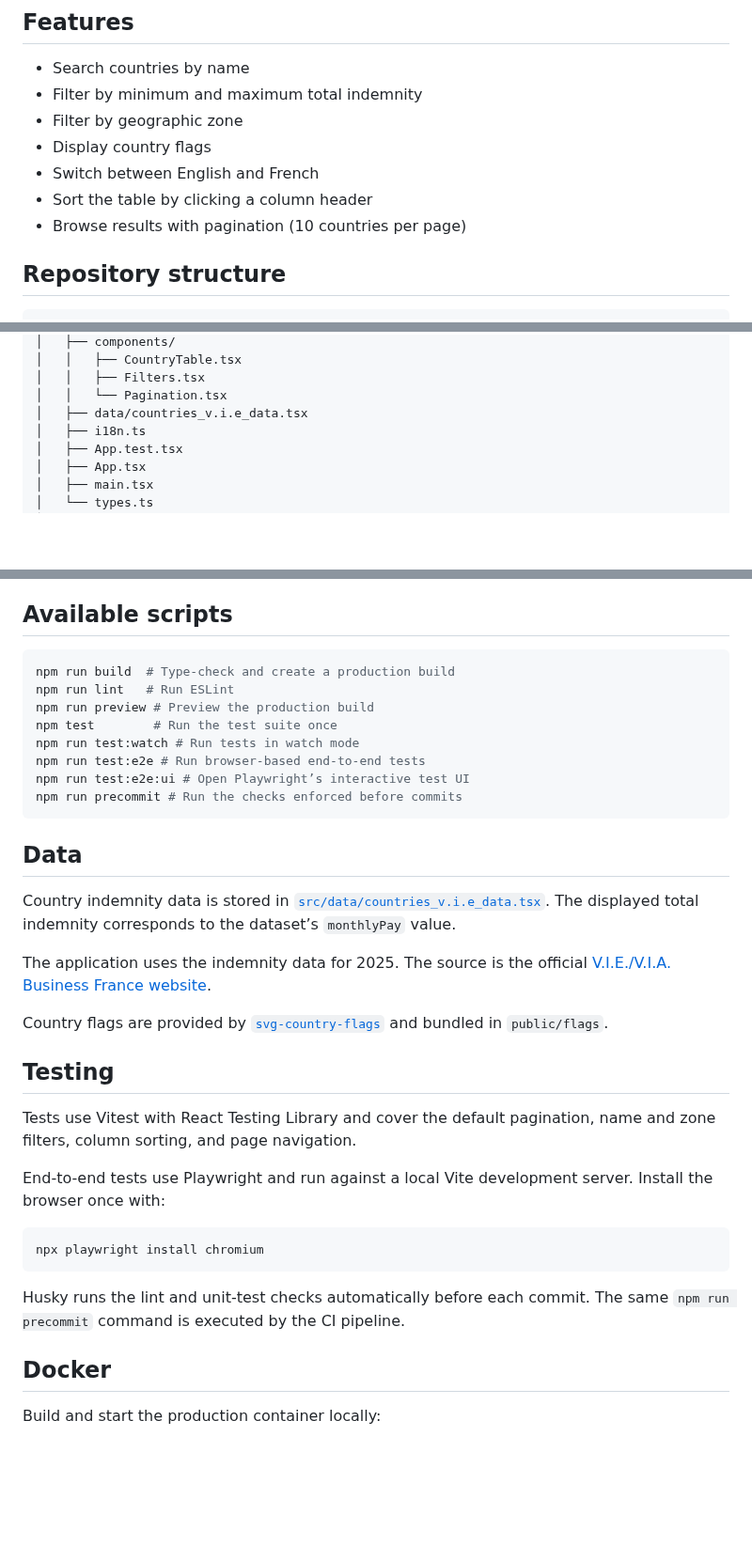
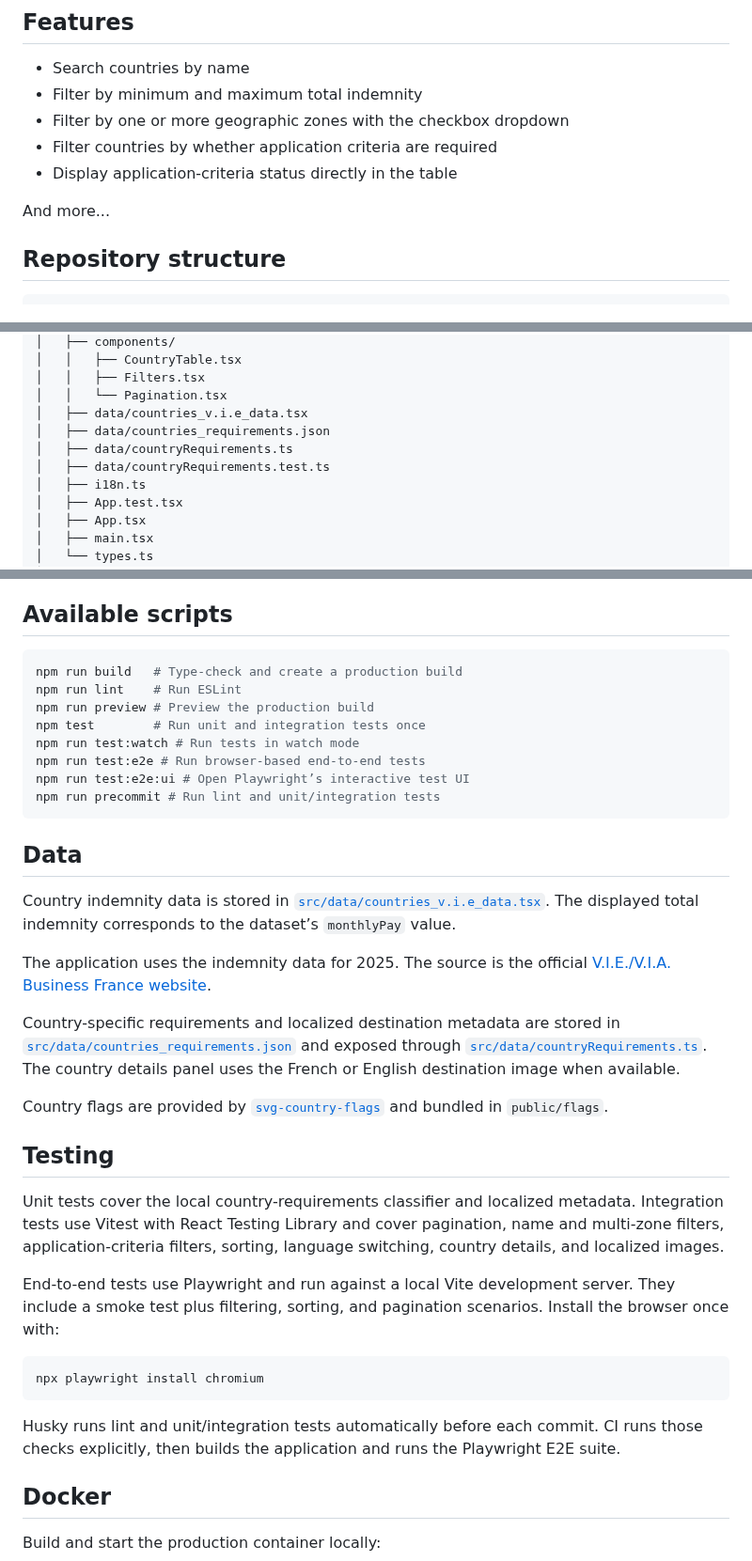
Before and after one commit to AbdourahmaneGadio/v.i.e_comparator, a Markdown page: README.md, 3 parts joined by grey strips. Shown at 94% size. Rendered like a GitHub page; blank space fills up the shorter version.

````diff
--- a/README.md
+++ b/README.md
@@ -18,11 +40,11 @@ Live demo: [V.I.E Comparator on GitHub Pages](https://AbdourahmaneGadio.github.i
 
 - Search countries by name
 - Filter by minimum and maximum total indemnity
-- Filter by geographic zone
-- Display country flags
-- Switch between English and French
-- Sort the table by clicking a column header
-- Browse results with pagination (10 countries per page)
+- Filter by one or more geographic zones with the checkbox dropdown
+- Filter countries by whether application criteria are required
+- Display application-criteria status directly in the table
+
+And more...
 
 ## Repository structure
 
@@ -43,6 +65,9 @@ Live demo: [V.I.E Comparator on GitHub Pages](https://AbdourahmaneGadio.github.i
 │   │   ├── Filters.tsx
 │   │   └── Pagination.tsx
 │   ├── data/countries_v.i.e_data.tsx
+│   ├── data/countries_requirements.json
+│   ├── data/countryRequirements.ts
+│   ├── data/countryRequirements.test.ts
 │   ├── i18n.ts
 │   ├── App.test.tsx
 │   ├── App.tsx
@@ -80,14 +105,14 @@ The application is then available at the local URL shown by Vite.
 ## Available scripts
 
 ```bash
-npm run build  # Type-check and create a production build
-npm run lint   # Run ESLint
+npm run build   # Type-check and create a production build
+npm run lint    # Run ESLint
 npm run preview # Preview the production build
-npm test        # Run the test suite once
+npm test        # Run unit and integration tests once
 npm run test:watch # Run tests in watch mode
 npm run test:e2e # Run browser-based end-to-end tests
 npm run test:e2e:ui # Open Playwright’s interactive test UI
-npm run precommit # Run the checks enforced before commits
+npm run precommit # Run lint and unit/integration tests
 ```
 
 ## Data
@@ -96,19 +121,21 @@ Country indemnity data is stored in [`src/data/countries_v.i.e_data.tsx`](src/da
 
 The application uses the indemnity data for 2025. The source is the official [V.I.E./V.I.A. Business France website](https://mon-vie-via.businessfrance.fr).
 
+Country-specific requirements and localized destination metadata are stored in [`src/data/countries_requirements.json`](src/data/countries_requirements.json) and exposed through [`src/data/countryRequirements.ts`](src/data/countryRequirements.ts). The country details panel uses the French or English destination image when available.
+
 Country flags are provided by [`svg-country-flags`](https://github.com/hjnilsson/country-flags) and bundled in `public/flags`.
 
 ## Testing
 
-Tests use Vitest with React Testing Library and cover the default pagination, name and zone filters, column sorting, and page navigation.
+Unit tests cover the local country-requirements classifier and localized metadata. Integration tests use Vitest with React Testing Library and cover pagination, name and multi-zone filters, application-criteria filters, sorting, language switching, country details, and localized images.
 
-End-to-end tests use Playwright and run against a local Vite development server. Install the browser once with:
+End-to-end tests use Playwright and run against a local Vite development server. They include a smoke test plus filtering, sorting, and pagination scenarios. Install the browser once with:
 
 ```bash
 npx playwright install chromium
 ```
 
-Husky runs the lint and unit-test checks automatically before each commit. The same `npm run precommit` command is executed by the CI pipeline.
+Husky runs lint and unit/integration tests automatically before each commit. CI runs those checks explicitly, then builds the application and runs the Playwright E2E suite.
 
 ## Docker
 
````
Also changed, not shown: other parts of README.md (+25 -3 lines), docs/screenshot-filters.png (added), docs/screenshot-requirements.png (added), docs/screenshot-table.png (added), 1 other file.
